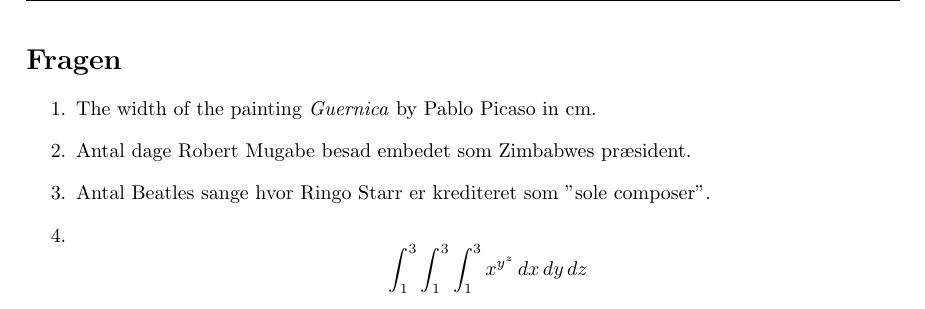
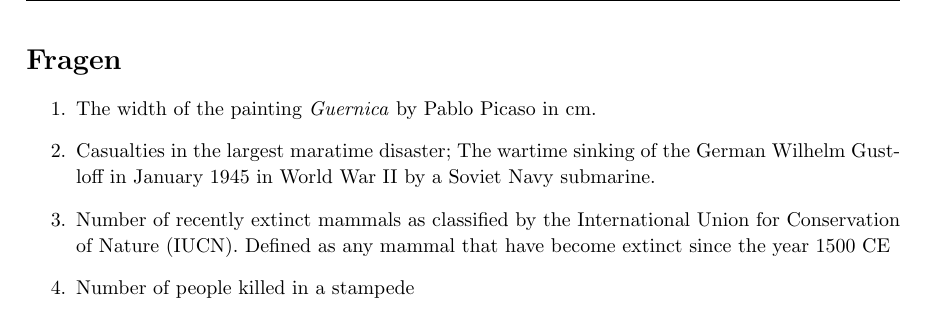
Before and after one commit to NielsKrarup/RshinyQuiz, a LaTeX document (Tex/Estimathon2020tex.tex): part of page 2 of 2, cut so that both start at the same text. Compiled offline with pdfLaTeX.

Commit message:
Commit from Novo pc - with tex q1-3

```diff
--- a/Tex/Estimathon2020tex.tex
+++ b/Tex/Estimathon2020tex.tex
@@ -47,14 +47,11 @@ After submission the team (and everybody else) will be able to see whether the g
 \begin{enumerate}
   \item The width of the painting \textit{Guernica} by Pablo Picaso in cm.
 
- \item Antal dage Robert Mugabe besad embedet som Zimbabwes præsident.
+  \item Casualties in the largest maratime disaster; The wartime sinking of the German Wilhelm Gustloff in January 1945 in World War II by a Soviet Navy submarine.
 
-  \item Antal Beatles sange hvor Ringo Starr er krediteret som "sole composer".
+  \item Number of recently extinct mammals as classified by the International Union for Conservation of Nature (IUCN). Defined as any mammal that have become extinct since the year 1500 CE
 
-  \item
-  $$
-  \int_{1}^{3}\int_{1}^{3}\int_{1}^{3} x^{y^z}\,dx\,dy\,dz
-  $$
+  \item Number of people killed in a stampede
 
 
 \end{enumerate}
```
Also changed, not shown: Tex/Estimathon2020tex.pdf, 3 other files.
